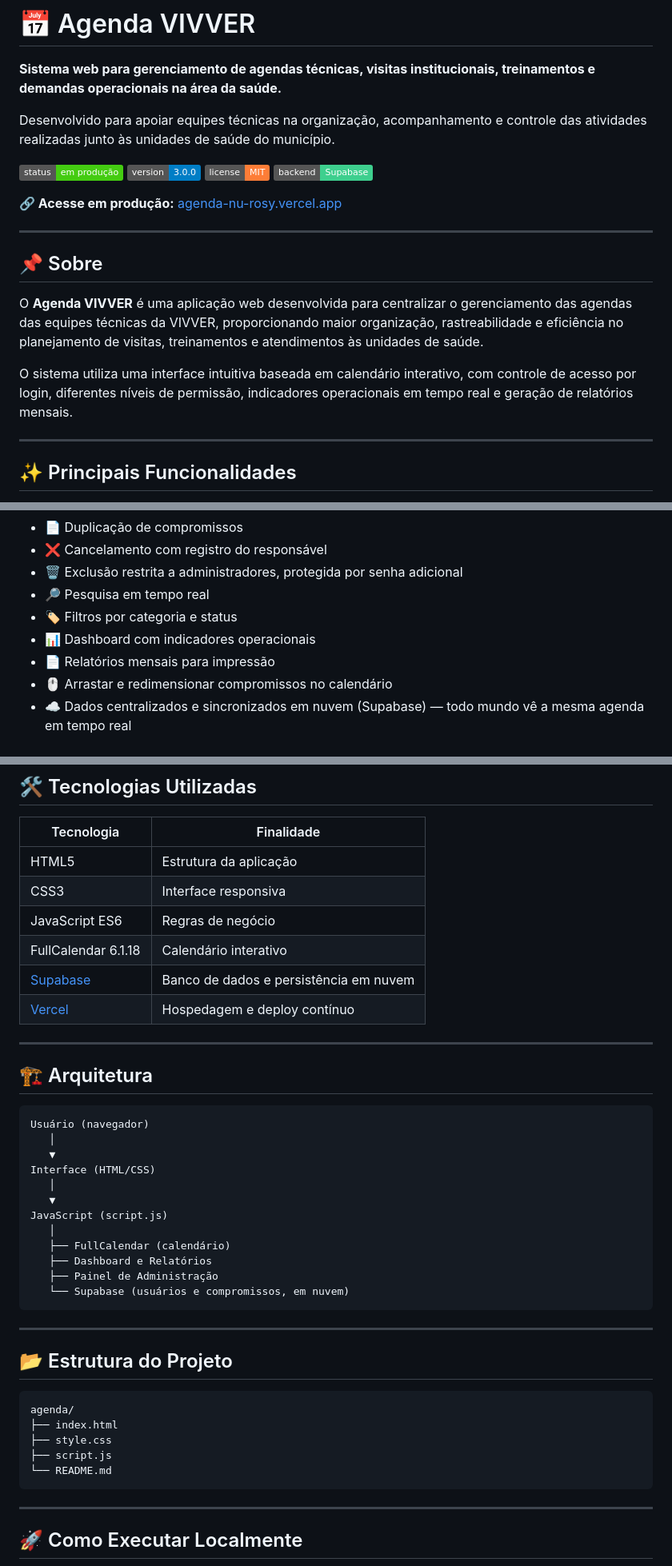
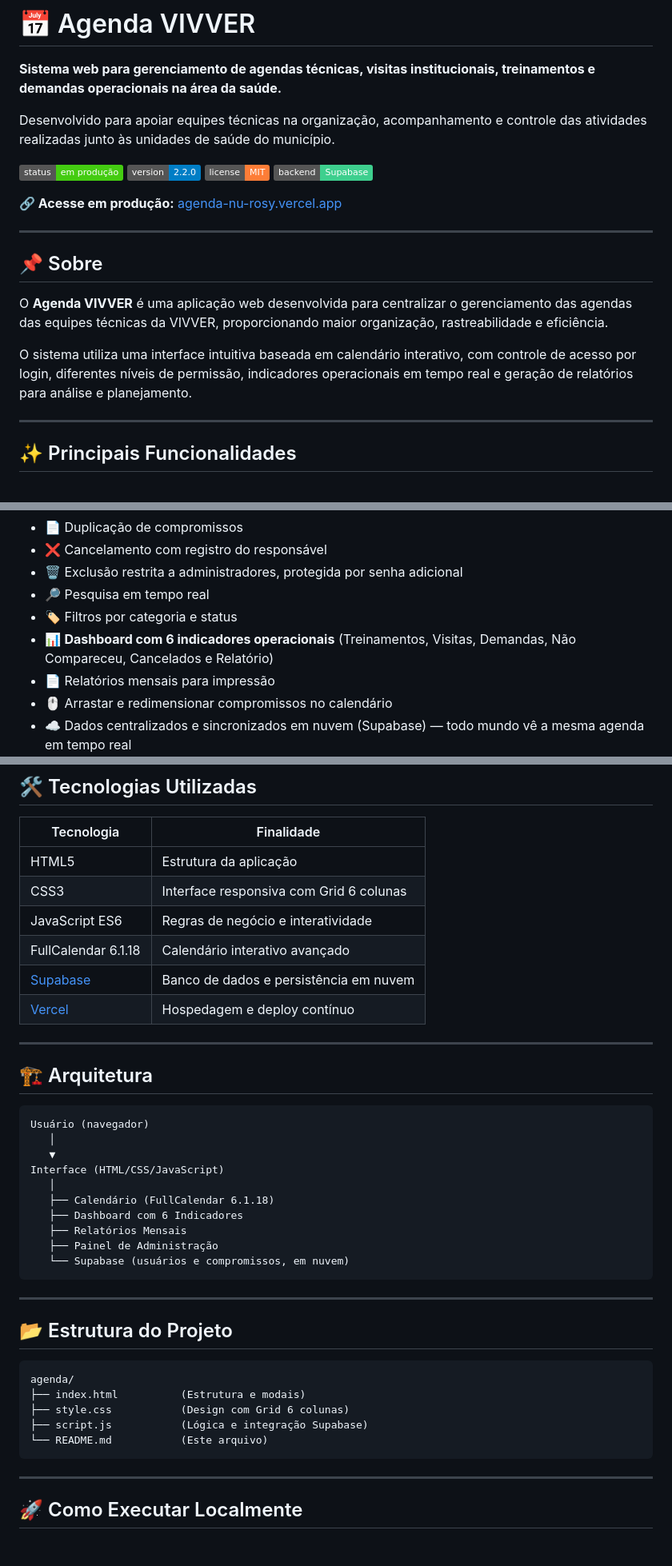
Before and after one commit to Thales2323/agenda, a Markdown page: README.md, 3 parts joined by grey strips. Shown at 80% size. Drawn GitHub-style; badges without logos; blank space fills up the shorter version.

````diff
--- a/README.md
+++ b/README.md
@@ -7,7 +7,7 @@
 Desenvolvido para apoiar equipes técnicas na organização, acompanhamento e controle das atividades realizadas junto às unidades de saúde do município.
 
 ![Status](https://img.shields.io/badge/status-em%20produ%C3%A7%C3%A3o-brightgreen)
-![Version](https://img.shields.io/badge/version-3.0.0-blue)
+![Version](https://img.shields.io/badge/version-2.2.0-blue)
 ![License](https://img.shields.io/badge/license-MIT-orange)
 ![Backend](https://img.shields.io/badge/backend-Supabase-3ECF8E)
 
@@ -19,9 +19,9 @@ Desenvolvido para apoiar equipes técnicas na organização, acompanhamento e co
 
 ## 📌 Sobre
 
-O **Agenda VIVVER** é uma aplicação web desenvolvida para centralizar o gerenciamento das agendas das equipes técnicas da VIVVER, proporcionando maior organização, rastreabilidade e eficiência no planejamento de visitas, treinamentos e atendimentos às unidades de saúde.
+O **Agenda VIVVER** é uma aplicação web desenvolvida para centralizar o gerenciamento das agendas das equipes técnicas da VIVVER, proporcionando maior organização, rastreabilidade e eficiência.
 
-O sistema utiliza uma interface intuitiva baseada em calendário interativo, com controle de acesso por login, diferentes níveis de permissão, indicadores operacionais em tempo real e geração de relatórios mensais.
+O sistema utiliza uma interface intuitiva baseada em calendário interativo, com controle de acesso por login, diferentes níveis de permissão, indicadores operacionais em tempo real e geração de relatórios para análise e planejamento.
 
 ---
 
@@ -38,7 +38,7 @@ O sistema utiliza uma interface intuitiva baseada em calendário interativo, com
 - 🗑️ Exclusão restrita a administradores, protegida por senha adicional
 - 🔎 Pesquisa em tempo real
 - 🏷️ Filtros por categoria e status
-- 📊 Dashboard com indicadores operacionais
+- 📊 **Dashboard com 6 indicadores operacionais** (Treinamentos, Visitas, Demandas, Não Compareceu, Cancelados e Relatório)
 - 📄 Relatórios mensais para impressão
 - 🖱️ Arrastar e redimensionar compromissos no calendário
 - ☁️ Dados centralizados e sincronizados em nuvem (Supabase) — todo mundo vê a mesma agenda em tempo real
@@ -132,9 +136,9 @@ O sistema gera relatórios mensais contendo:
 | Tecnologia | Finalidade |
 |---|---|
 | HTML5 | Estrutura da aplicação |
-| CSS3 | Interface responsiva |
-| JavaScript ES6 | Regras de negócio |
-| FullCalendar 6.1.18 | Calendário interativo |
+| CSS3 | Interface responsiva com Grid 6 colunas |
+| JavaScript ES6 | Regras de negócio e interatividade |
+| FullCalendar 6.1.18 | Calendário interativo avançado |
 | [Supabase](https://supabase.com) | Banco de dados e persistência em nuvem |
 | [Vercel](https://vercel.com) | Hospedagem e deploy contínuo |
 
@@ -146,13 +150,11 @@ O sistema gera relatórios mensais contendo:
 Usuário (navegador)
    │
    ▼
-Interface (HTML/CSS)
+Interface (HTML/CSS/JavaScript)
    │
-   ▼
-JavaScript (script.js)
-   │
-   ├── FullCalendar (calendário)
-   ├── Dashboard e Relatórios
+   ├── Calendário (FullCalendar 6.1.18)
+   ├── Dashboard com 6 Indicadores
+   ├── Relatórios Mensais
    ├── Painel de Administração
    └── Supabase (usuários e compromissos, em nuvem)
 ```
@@ -163,10 +165,10 @@ JavaScript (script.js)
 
 ```text
 agenda/
-├── index.html
-├── style.css
-├── script.js
-└── README.md
+├── index.html          (Estrutura e modais)
+├── style.css           (Design com Grid 6 colunas)
+├── script.js           (Lógica e integração Supabase)
+└── README.md           (Este arquivo)
 ```
 
 ---
````
Also changed, not shown: other parts of README.md (+55 -16 lines).
